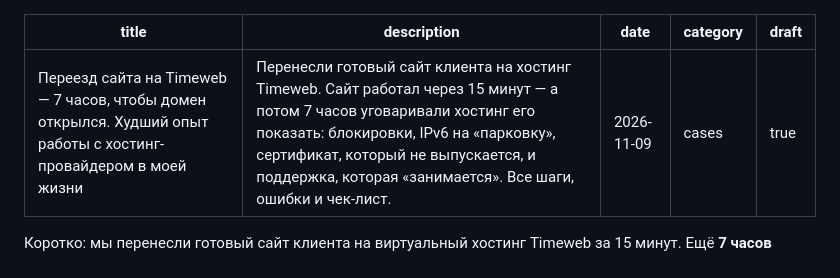
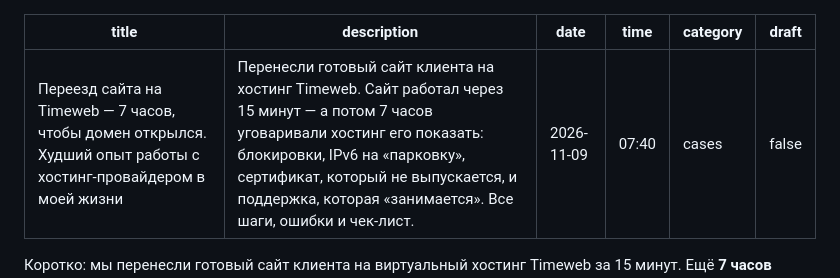
Before and after one commit to balibudda/rebornlab, a Markdown page: content/journal/timeweb-perenos-opyt.md, the part around the change. Rendered like a GitHub page.

Commit message:
Журнал: опыт переноса на Timeweb (опубликовано)
Co-Authored-By: Claude Opus 5.5 <noreply@anthropic.com>

```diff
--- a/content/journal/timeweb-perenos-opyt.md
+++ b/content/journal/timeweb-perenos-opyt.md
@@ -2,8 +2,9 @@
 title: "Переезд сайта на Timeweb — 7 часов, чтобы домен открылся. Худший опыт работы с хостинг-провайдером в моей жизни"
 description: Перенесли готовый сайт клиента на хостинг Timeweb. Сайт работал через 15 минут — а потом 7 часов уговаривали хостинг его показать: блокировки, IPv6 на «парковку», сертификат, который не выпускается, и поддержка, которая «занимается». Все шаги, ошибки и чек-лист.
 date: 2026-11-09
+time: "07:40"
 category: cases
-draft: true
+draft: false
 ---
 
 Коротко: мы перенесли готовый сайт клиента на виртуальный хостинг Timeweb за 15 минут. Ещё **7 часов** домен не открывался у части людей, а бесплатный сертификат так и не выпустился — из‑за настроек самого Timeweb, которые никто не объяснил. Причину нашли мы, а не поддержка. Ниже — всё по порядку, с фактами и временем, и чек‑лист, чтобы у вас было быстрее.
```
Also changed, not shown: assets/journal/timeweb-domeny-ssl.png (added), assets/journal/timeweb-ssl-zakaz.png (added), assets/journal/timeweb-tiket.png (added), 11 other files.
